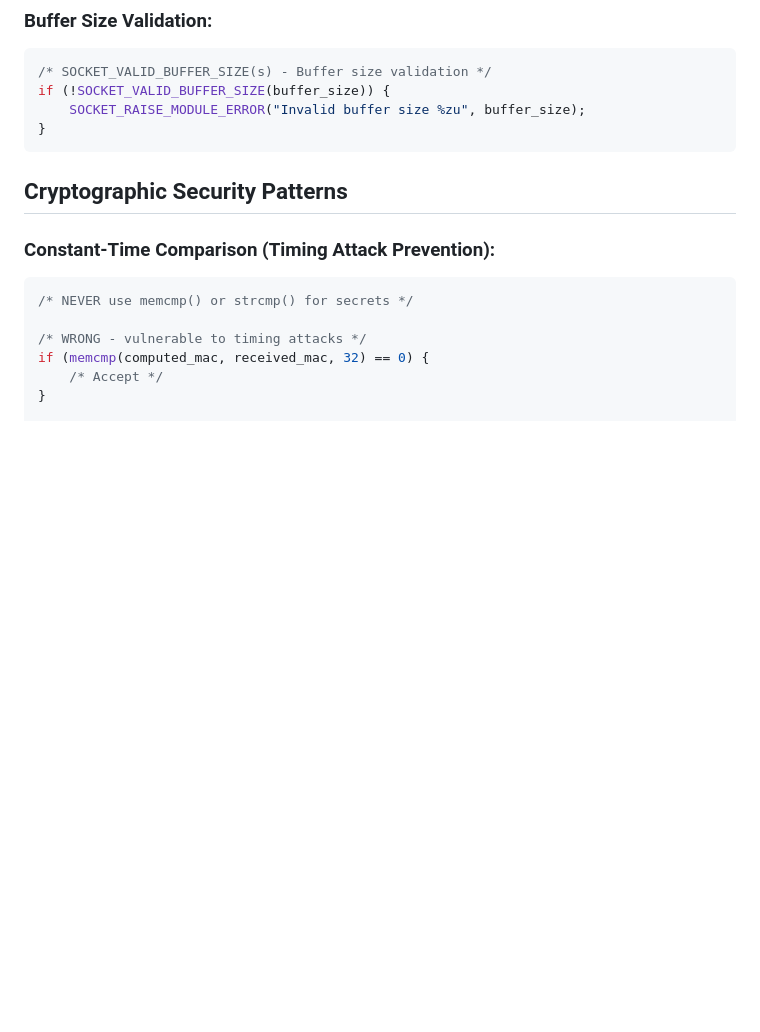
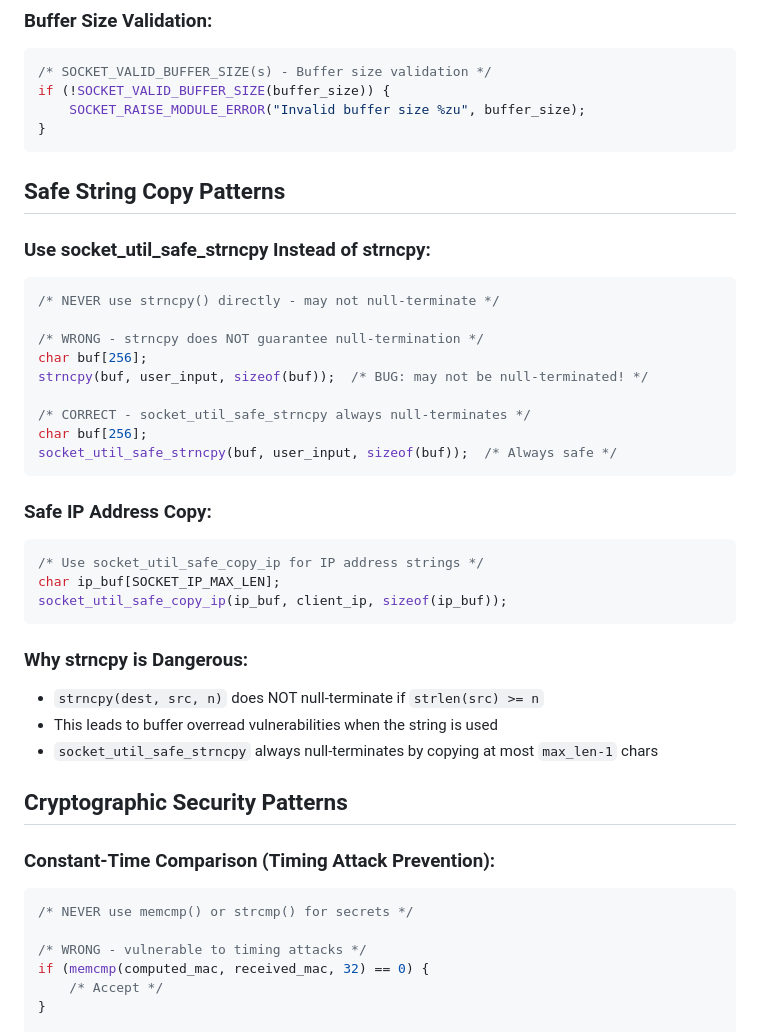
Before and after one commit to 7etsuo/tetsuo-pulse, a Markdown page: .claude/references/security-patterns.md, the part around the change. Rendered like a GitHub page; blank space fills up the shorter version.

Commit message:
docs: add socket_util_safe_strncpy to references (#95)
Document the safe string copy utilities in module-apis.md and
security-patterns.md:
- socket_util_safe_strncpy() - general safe string copy
- socket_util_safe_copy_ip() - safe IP address string copy

Add security pattern explaining why strncpy is dangerous and
recommending socket_util_safe_strncpy as the safe alternative.

````diff
--- a/.claude/references/security-patterns.md
+++ b/.claude/references/security-patterns.md
@@ -112,6 +112,33 @@ if (!SOCKET_VALID_BUFFER_SIZE(buffer_size)) {
     SOCKET_RAISE_MODULE_ERROR("Invalid buffer size %zu", buffer_size);
 }
 ```
+
+## Safe String Copy Patterns
+
+### Use socket_util_safe_strncpy Instead of strncpy:
+```c
+/* NEVER use strncpy() directly - may not null-terminate */
+
+/* WRONG - strncpy does NOT guarantee null-termination */
+char buf[256];
+strncpy(buf, user_input, sizeof(buf));  /* BUG: may not be null-terminated! */
+
+/* CORRECT - socket_util_safe_strncpy always null-terminates */
+char buf[256];
+socket_util_safe_strncpy(buf, user_input, sizeof(buf));  /* Always safe */
+```
+
+### Safe IP Address Copy:
+```c
+/* Use socket_util_safe_copy_ip for IP address strings */
+char ip_buf[SOCKET_IP_MAX_LEN];
+socket_util_safe_copy_ip(ip_buf, client_ip, sizeof(ip_buf));
+```
+
+### Why strncpy is Dangerous:
+- `strncpy(dest, src, n)` does NOT null-terminate if `strlen(src) >= n`
+- This leads to buffer overread vulnerabilities when the string is used
+- `socket_util_safe_strncpy` always null-terminates by copying at most `max_len-1` chars
 
 ## Cryptographic Security Patterns
 
````
Also changed, not shown: .claude/references/README.md (+1 -0 lines), .claude/references/module-apis.md (+4 -0 lines).
